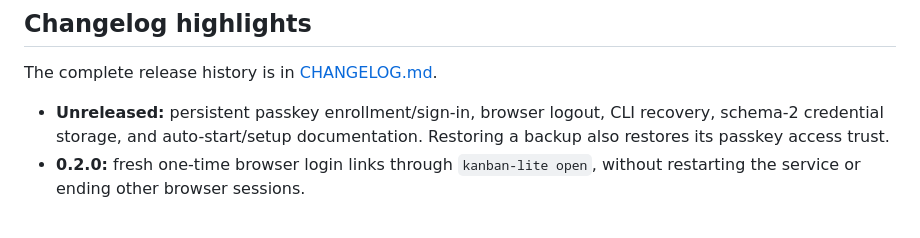
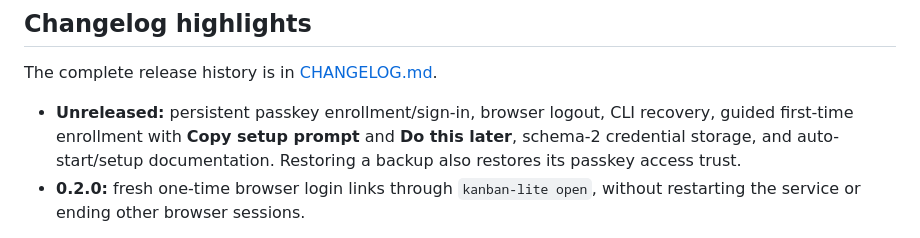
Before and after one commit to alvintayzhenwei/kanban-lite, a Markdown page: README.md, the part around the change printed below. GitHub-like rendering.

```diff
--- a/README.md
+++ b/README.md
@@ -330,7 +341,8 @@ metadata and the loaded host instructions determine whether the offer applies.
 The complete release history is in [CHANGELOG.md](CHANGELOG.md).
 
 - **Unreleased:** persistent passkey enrollment/sign-in, browser logout, CLI
-  recovery, schema-2 credential storage, and auto-start/setup documentation.
+  recovery, guided first-time enrollment with **Copy setup prompt** and
+  **Do this later**, schema-2 credential storage, and auto-start/setup documentation.
   Restoring a backup also restores its passkey access trust.
 - **0.2.0:** fresh one-time browser login links through `kanban-lite open`,
   without restarting the service or ending other browser sessions.
```
Also changed, not shown: other parts of README.md (+47 -36 lines), CHANGELOG.md (+2 -0 lines), docs/assets/board-desktop.png, docs/assets/board-mobile.png, docs/assets/onboarding-desktop.png (added), docs/assets/onboarding-mobile.png (added), 1 other file.
